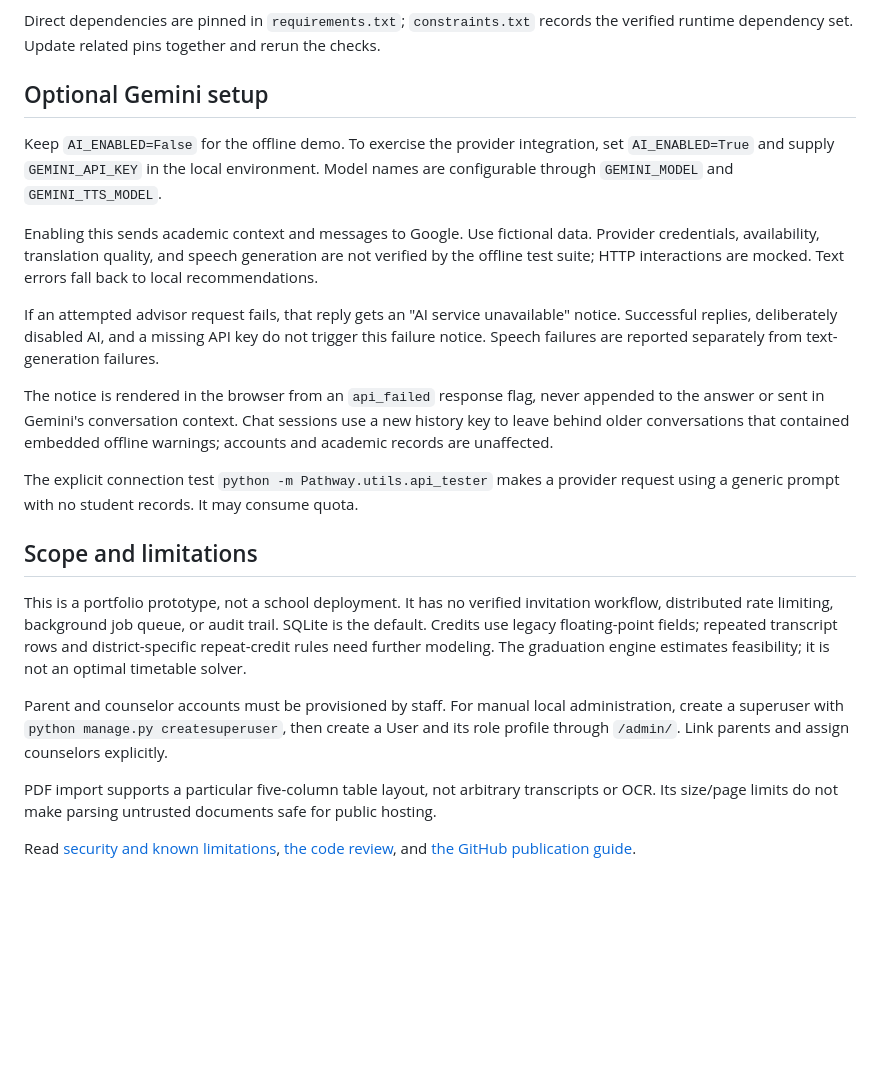
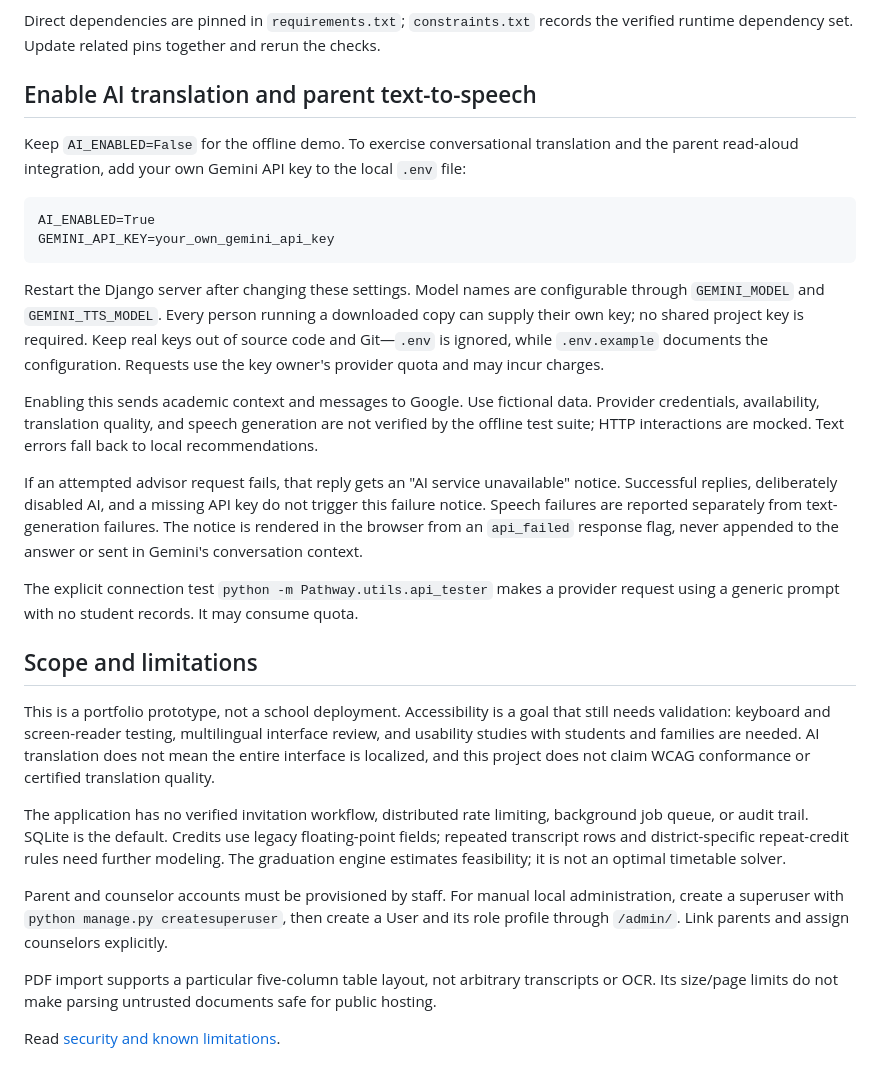
Before and after one commit to luis10171/AtlasOne, a Markdown page: README.md, the part around one of its changes. Rendered like a GitHub page; blank space fills up the shorter version.

````diff
--- a/README.md
+++ b/README.md
@@ -90,24 +132,30 @@ GitHub Actions runs lint, formatting, tests, migration checks, demo setup, stati
 
 Direct dependencies are pinned in `requirements.txt`; `constraints.txt` records the verified runtime dependency set. Update related pins together and rerun the checks.
 
-## Optional Gemini setup
+## Enable AI translation and parent text-to-speech
 
-Keep `AI_ENABLED=False` for the offline demo. To exercise the provider integration, set `AI_ENABLED=True` and supply `GEMINI_API_KEY` in the local environment. Model names are configurable through `GEMINI_MODEL` and `GEMINI_TTS_MODEL`.
+Keep `AI_ENABLED=False` for the offline demo. To exercise conversational translation and the parent read-aloud integration, add your own Gemini API key to the local `.env` file:
+```dotenv
+AI_ENABLED=True
+GEMINI_API_KEY=your_own_gemini_api_key
+```
+
+Restart the Django server after changing these settings. Model names are configurable through `GEMINI_MODEL` and `GEMINI_TTS_MODEL`. Every person running a downloaded copy can supply their own key; no shared project key is required. Keep real keys out of source code and Git—`.env` is ignored, while `.env.example` documents the configuration. Requests use the key owner's provider quota and may incur charges.
 
 Enabling this sends academic context and messages to Google. Use fictional data. Provider credentials, availability, translation quality, and speech generation are not verified by the offline test suite; HTTP interactions are mocked. Text errors fall back to local recommendations.
 
-If an attempted advisor request fails, that reply gets an "AI service unavailable" notice. Successful replies, deliberately disabled AI, and a missing API key do not trigger this failure notice. Speech failures are reported separately from text-generation failures.
-
-The notice is rendered in the browser from an `api_failed` response flag, never appended to the answer or sent in Gemini's conversation context. Chat sessions use a new history key to leave behind older conversations that contained embedded offline warnings; accounts and academic records are unaffected.
+If an attempted advisor request fails, that reply gets an "AI service unavailable" notice. Successful replies, deliberately disabled AI, and a missing API key do not trigger this failure notice. Speech failures are reported separately from text-generation failures. The notice is rendered in the browser from an `api_failed` response flag, never appended to the answer or sent in Gemini's conversation context.
 
 The explicit connection test `python -m Pathway.utils.api_tester` makes a provider request using a generic prompt with no student records. It may consume quota.
 
 ## Scope and limitations
 
-This is a portfolio prototype, not a school deployment. It has no verified invitation workflow, distributed rate limiting, background job queue, or audit trail. SQLite is the default. Credits use legacy floating-point fields; repeated transcript rows and district-specific repeat-credit rules need further modeling. The graduation engine estimates feasibility; it is not an optimal timetable solver.
+This is a portfolio prototype, not a school deployment. Accessibility is a goal that still needs validation: keyboard and screen-reader testing, multilingual interface review, and usability studies with students and families are needed. AI translation does not mean the entire interface is localized, and this project does not claim WCAG conformance or certified translation quality.
+
+The application has no verified invitation workflow, distributed rate limiting, background job queue, or audit trail. SQLite is the default. Credits use legacy floating-point fields; repeated transcript rows and district-specific repeat-credit rules need further modeling. The graduation engine estimates feasibility; it is not an optimal timetable solver.
 
 Parent and counselor accounts must be provisioned by staff. For manual local administration, create a superuser with `python manage.py createsuperuser`, then create a User and its role profile through `/admin/`. Link parents and assign counselors explicitly.
 
 PDF import supports a particular five-column table layout, not arbitrary transcripts or OCR. Its size/page limits do not make parsing untrusted documents safe for public hosting.
 
-Read [security and known limitations](SECURITY.md), [the code review](docs/code-review.md), and [the GitHub publication guide](docs/publishing.md).
+Read [security and known limitations](SECURITY.md).
````
Also changed, not shown: other parts of README.md (+52 -10 lines).
